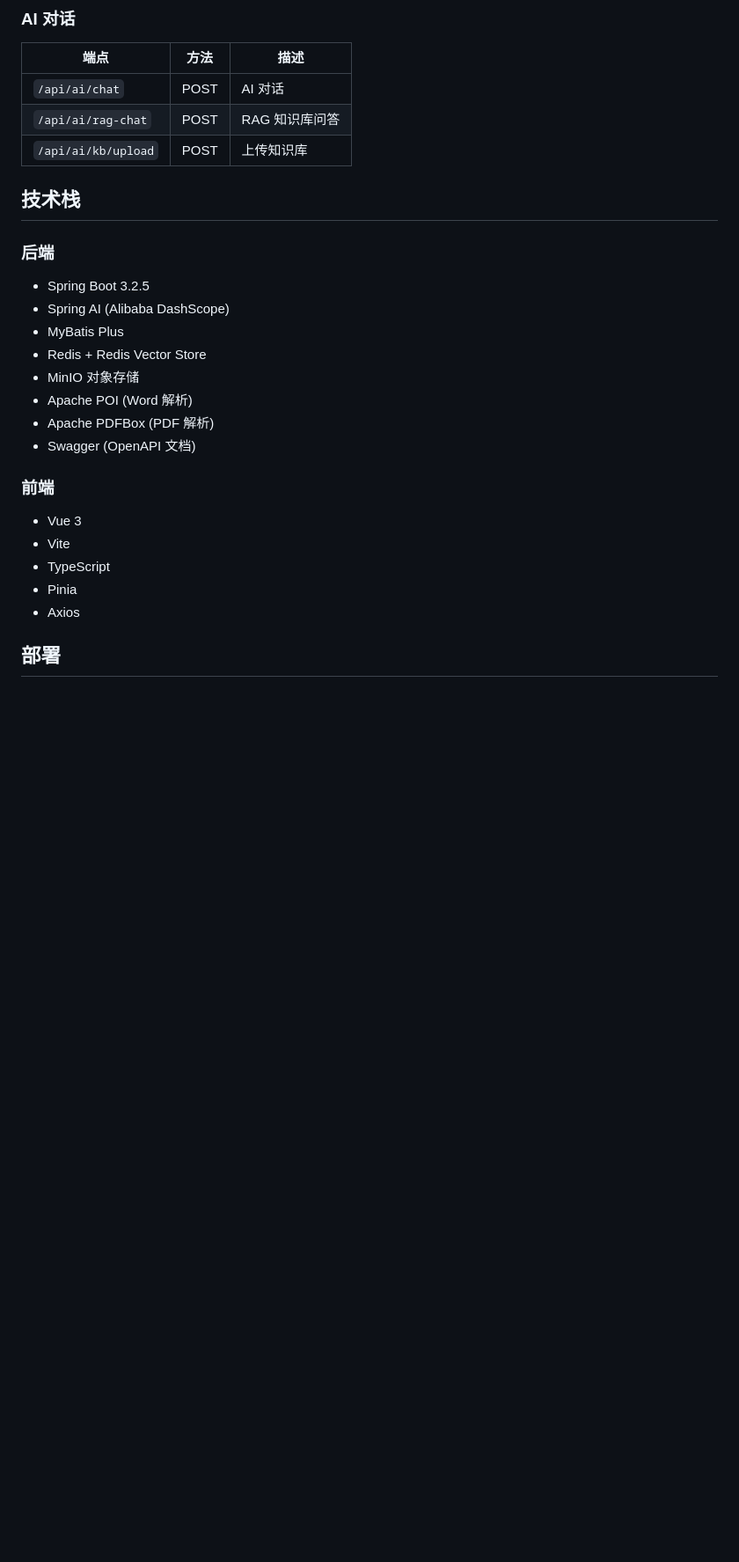
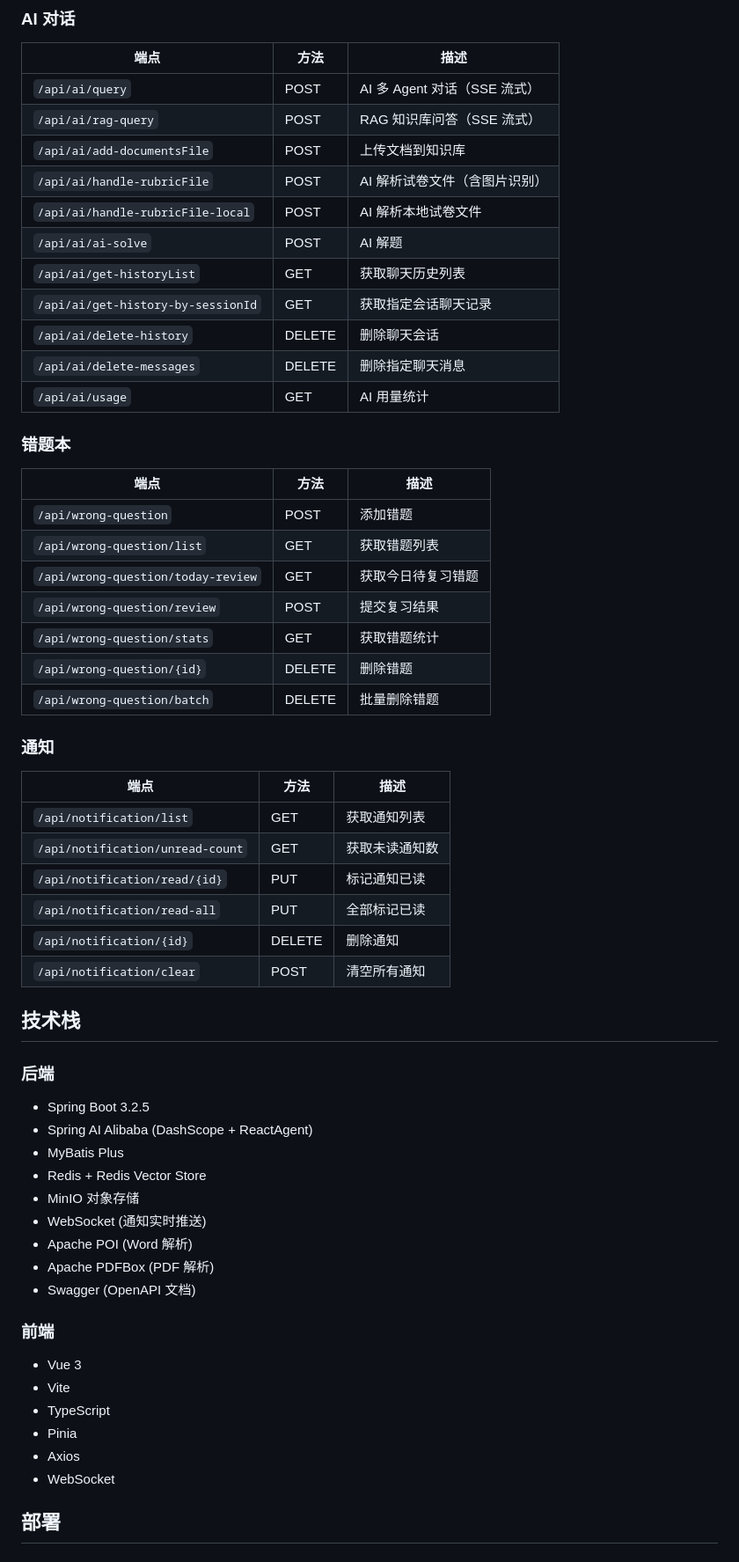
Before and after one commit to WangYouLei/PKQB, a Markdown page: README.md, the part around one of its changes. Shown at 88% size. Drawn GitHub-style; blank space fills up the shorter version.

```diff
--- a/README.md
+++ b/README.md
@@ -99,18 +121,50 @@ npm run dev
 
 | 端点 | 方法 | 描述 |
 |------|------|------|
-| `/api/ai/chat` | POST | AI 对话 |
-| `/api/ai/rag-chat` | POST | RAG 知识库问答 |
-| `/api/ai/kb/upload` | POST | 上传知识库 |
+| `/api/ai/query` | POST | AI 多 Agent 对话（SSE 流式） |
+| `/api/ai/rag-query` | POST | RAG 知识库问答（SSE 流式） |
+| `/api/ai/add-documentsFile` | POST | 上传文档到知识库 |
+| `/api/ai/handle-rubricFile` | POST | AI 解析试卷文件（含图片识别） |
+| `/api/ai/handle-rubricFile-local` | POST | AI 解析本地试卷文件 |
+| `/api/ai/ai-solve` | POST | AI 解题 |
+| `/api/ai/get-historyList` | GET | 获取聊天历史列表 |
+| `/api/ai/get-history-by-sessionId` | GET | 获取指定会话聊天记录 |
+| `/api/ai/delete-history` | DELETE | 删除聊天会话 |
+| `/api/ai/delete-messages` | DELETE | 删除指定聊天消息 |
+| `/api/ai/usage` | GET | AI 用量统计 |
+
+### 错题本
+
+| 端点 | 方法 | 描述 |
+|------|------|------|
+| `/api/wrong-question` | POST | 添加错题 |
+| `/api/wrong-question/list` | GET | 获取错题列表 |
+| `/api/wrong-question/today-review` | GET | 获取今日待复习错题 |
+| `/api/wrong-question/review` | POST | 提交复习结果 |
+| `/api/wrong-question/stats` | GET | 获取错题统计 |
+| `/api/wrong-question/{id}` | DELETE | 删除错题 |
+| `/api/wrong-question/batch` | DELETE | 批量删除错题 |
+
+### 通知
+
+| 端点 | 方法 | 描述 |
+|------|------|------|
+| `/api/notification/list` | GET | 获取通知列表 |
+| `/api/notification/unread-count` | GET | 获取未读通知数 |
+| `/api/notification/read/{id}` | PUT | 标记通知已读 |
+| `/api/notification/read-all` | PUT | 全部标记已读 |
+| `/api/notification/{id}` | DELETE | 删除通知 |
+| `/api/notification/clear` | POST | 清空所有通知 |
 
 ## 技术栈
 
 ### 后端
 - Spring Boot 3.2.5
-- Spring AI (Alibaba DashScope)
+- Spring AI Alibaba (DashScope + ReactAgent)
 - MyBatis Plus
 - Redis + Redis Vector Store
 - MinIO 对象存储
+- WebSocket (通知实时推送)
 - Apache POI (Word 解析)
 - Apache PDFBox (PDF 解析)
 - Swagger (OpenAPI 文档)
@@ -121,6 +175,7 @@ npm run dev
 - TypeScript
 - Pinia
 - Axios
+- WebSocket
 
 ## 部署
 
```
Also changed, not shown: other parts of README.md (+36 -14 lines).
